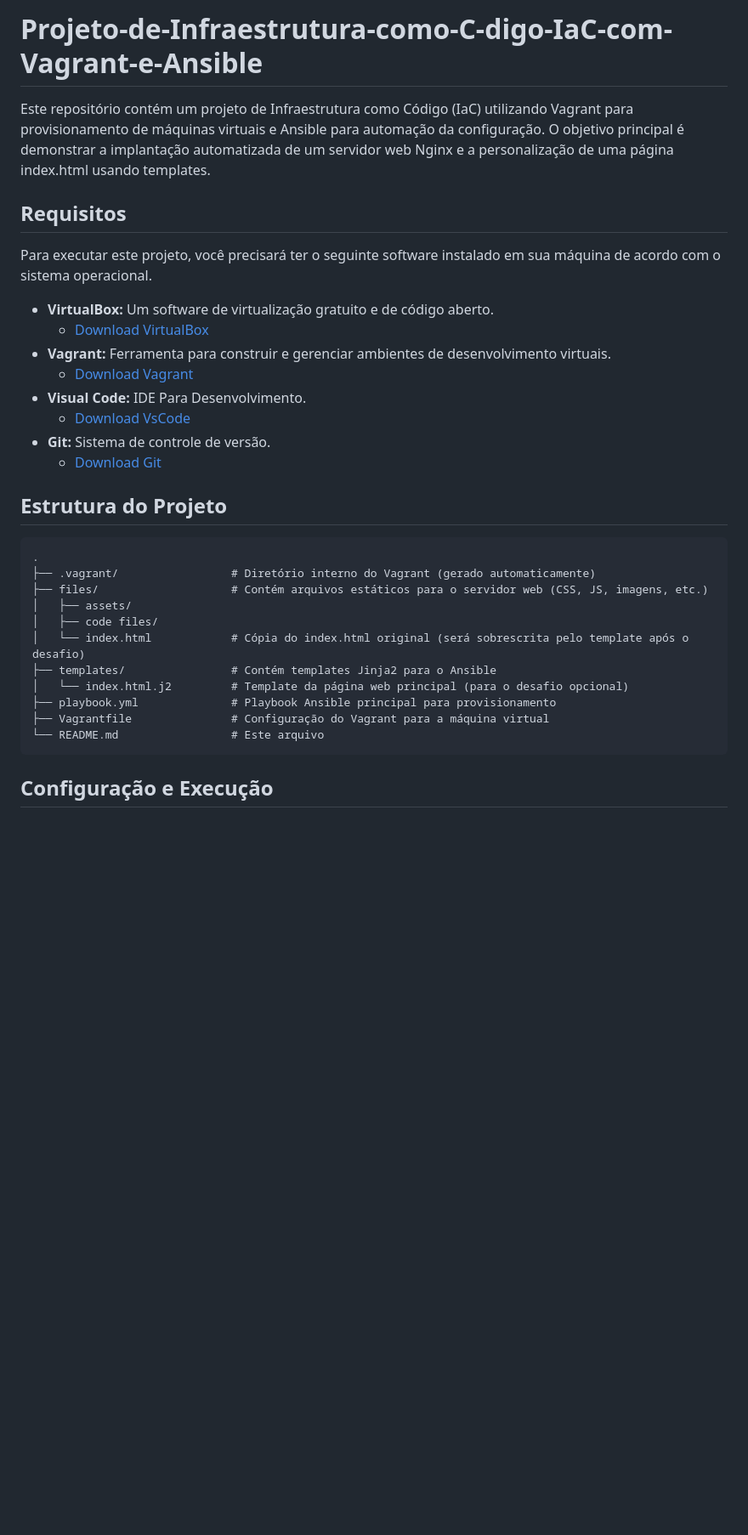
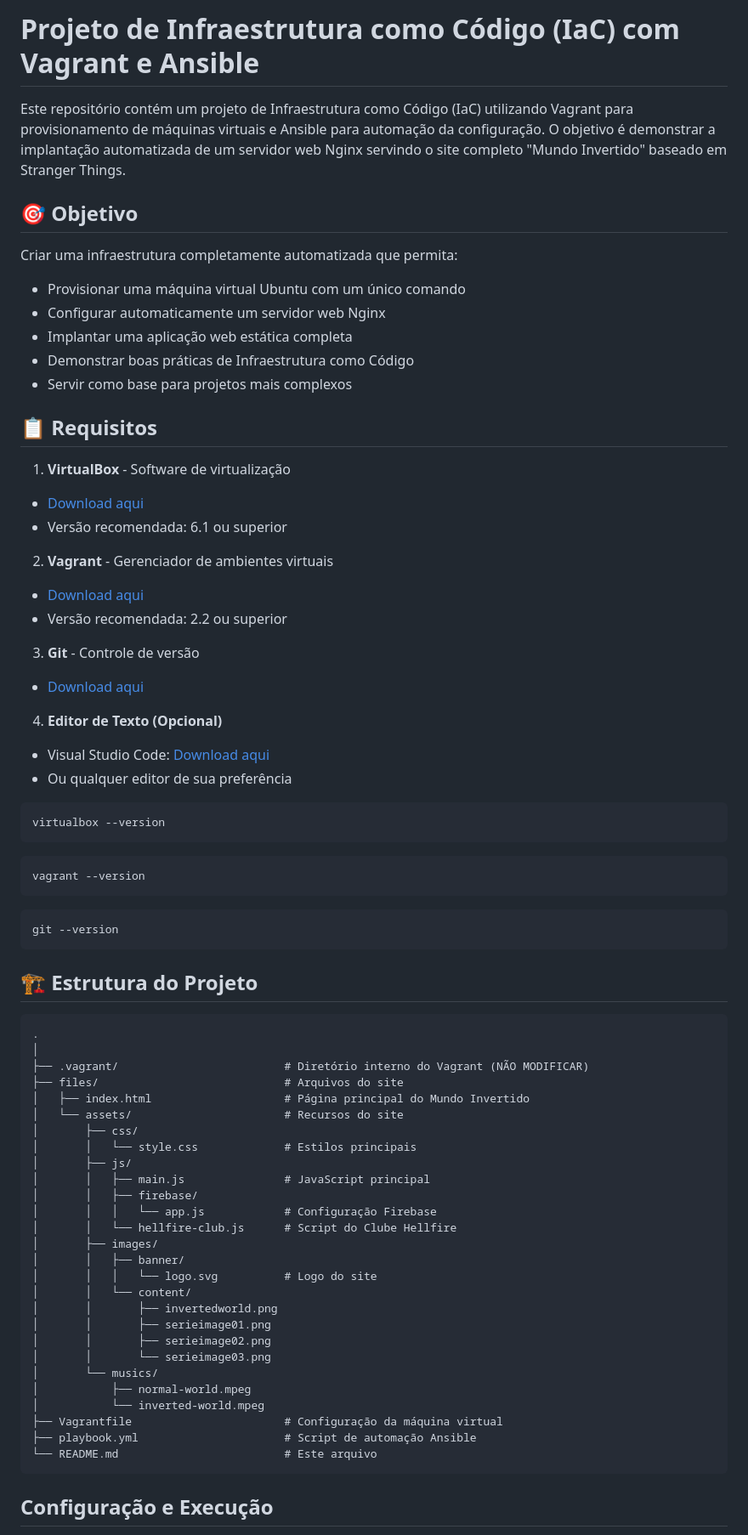
Before and after one commit to skvanderson/Projeto-de-Infraestrutura-como-C-digo-IaC-com-Vagrant-e-Ansible, a Markdown page: README.md, the part around one of its changes. Shown at 85% size. GitHub-like rendering; blank space fills up the shorter version.

````diff
--- a/README.md
+++ b/README.md
@@ -1,34 +1,74 @@
-# Projeto-de-Infraestrutura-como-C-digo-IaC-com-Vagrant-e-Ansible
-Este repositório contém um projeto de Infraestrutura como Código (IaC) utilizando Vagrant para provisionamento de máquinas virtuais e Ansible para automação da configuração. O objetivo principal é demonstrar a implantação automatizada de um servidor web Nginx e a personalização de uma página index.html usando templates.
+# Projeto de Infraestrutura como Código (IaC) com Vagrant e Ansible
 
-## Requisitos
+Este repositório contém um projeto de Infraestrutura como Código (IaC) utilizando Vagrant para provisionamento de máquinas virtuais e Ansible para automação da configuração. O objetivo é demonstrar a implantação automatizada de um servidor web Nginx servindo o site completo "Mundo Invertido" baseado em Stranger Things.
 
-Para executar este projeto, você precisará ter o seguinte software instalado em sua máquina de acordo com o sistema operacional.
+## 🎯 Objetivo
 
-* **VirtualBox:** Um software de virtualização gratuito e de código aberto.
-    * [Download VirtualBox](https://www.virtualbox.org/wiki/Downloads)
-* **Vagrant:** Ferramenta para construir e gerenciar ambientes de desenvolvimento virtuais.
-    * [Download Vagrant](https://www.vagrantup.com/downloads)
-* **Visual Code:** IDE Para Desenvolvimento.
-    * [Download VsCode](https://code.visualstudio.com)
-* **Git:** Sistema de controle de versão.
-    * [Download Git](https://git-scm.com/downloads)
+Criar uma infraestrutura completamente automatizada que permita:
+- Provisionar uma máquina virtual Ubuntu com um único comando
+- Configurar automaticamente um servidor web Nginx
+- Implantar uma aplicação web estática completa
+- Demonstrar boas práticas de Infraestrutura como Código
+- Servir como base para projetos mais complexos
 
+## 📋 Requisitos
 
-## Estrutura do Projeto
+1. **VirtualBox** - Software de virtualização
+- [Download aqui](https://www.virtualbox.org/wiki/Downloads)
+- Versão recomendada: 6.1 ou superior
+
+2. **Vagrant** - Gerenciador de ambientes virtuais
+- [Download aqui](https://www.vagrantup.com/downloads)
+- Versão recomendada: 2.2 ou superior
+
+3. **Git** - Controle de versão
+- [Download aqui](https://git-scm.com/downloads)
+
+4. **Editor de Texto (Opcional)**
+- Visual Studio Code: [Download aqui](https://code.visualstudio.com)
+- Ou qualquer editor de sua preferência
+
+```
+virtualbox --version
+```
+```
+vagrant --version
+```
+```
+git --version
+```
+
+## 🏗️ Estrutura do Projeto
+
 
 ```
 .
-├── .vagrant/                 # Diretório interno do Vagrant (gerado automaticamente)
-├── files/                    # Contém arquivos estáticos para o servidor web (CSS, JS, imagens, etc.)
-│   ├── assets/
-│   ├── code files/
-│   └── index.html            # Cópia do index.html original (será sobrescrita pelo template após o desafio)
-├── templates/                # Contém templates Jinja2 para o Ansible
-│   └── index.html.j2         # Template da página web principal (para o desafio opcional)
-├── playbook.yml              # Playbook Ansible principal para provisionamento
-├── Vagrantfile               # Configuração do Vagrant para a máquina virtual
-└── README.md                 # Este arquivo
+│
+├── .vagrant/                         # Diretório interno do Vagrant (NÃO MODIFICAR)
+├── files/                            # Arquivos do site
+│   ├── index.html                    # Página principal do Mundo Invertido
+│   └── assets/                       # Recursos do site
+│       ├── css/
+│       │   └── style.css             # Estilos principais
+│       ├── js/
+│       │   ├── main.js               # JavaScript principal
+│       │   ├── firebase/
+│       │   │   └── app.js            # Configuração Firebase
+│       │   └── hellfire-club.js      # Script do Clube Hellfire
+│       ├── images/
+│       │   ├── banner/
+│       │   │   └── logo.svg          # Logo do site
+│       │   └── content/
+│       │       ├── invertedworld.png
+│       │       ├── serieimage01.png
+│       │       ├── serieimage02.png
+│       │       └── serieimage03.png
+│       └── musics/
+│           ├── normal-world.mpeg
+│           └── inverted-world.mpeg
+├── Vagrantfile                       # Configuração da máquina virtual
+├── playbook.yml                      # Script de automação Ansible
+└── README.md                         # Este arquivo
 ```
 
 ## Configuração e Execução
````
Also changed, not shown: other parts of README.md (+261 -42 lines).
